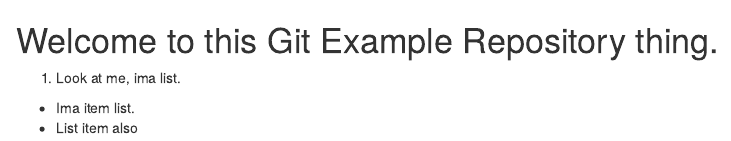
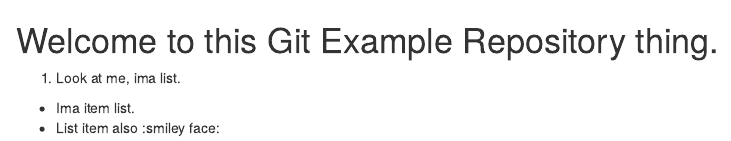
Before and after one commit to EmmanuelRA/Gitexample, an R Markdown document (Readme.rmd): the page in a window 1100 px wide, from its top. Rendered offline with R 4.5, knitr and Pandoc, with nearby package versions.

Commit message:
Update Readme.rmd

```diff
--- a/Readme.rmd
+++ b/Readme.rmd
@@ -3,3 +3,4 @@
 1. Look at me, ima list.
   * Ima item list.
   * List item also
+:smiley face:
```
